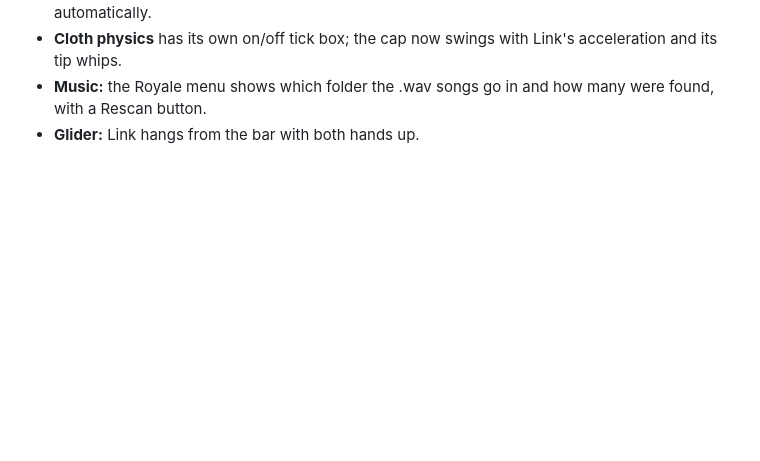
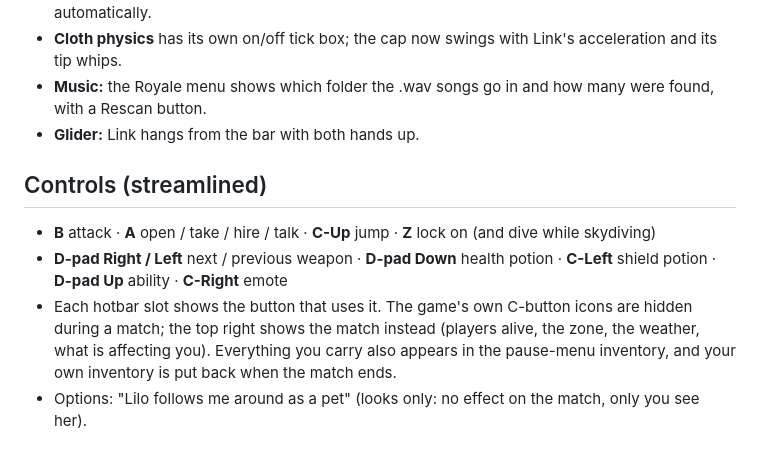
Before and after one commit to tdprinting/OOT-Fornite, a Markdown page: docs/PLAY.md, the part around the change. Rendered like a GitHub page; blank space fills up the shorter version.

Commit message:
Docs: controls, custom models
Co-Authored-By: Claude Sonnet 5.5 <noreply@anthropic.com>
Claude-Session: https://claude.ai/code/session_01GZybJJTakC9QAogooN8syC

```diff
--- a/docs/PLAY.md
+++ b/docs/PLAY.md
@@ -136,3 +136,11 @@ The host picks the place in the lobby: **Hyrule Field** (a huge arena with place
 - **Cloth physics** has its own on/off tick box; the cap now swings with Link's acceleration and its tip whips.
 - **Music:** the Royale menu shows which folder the .wav songs go in and how many were found, with a Rescan button.
 - **Glider:** Link hangs from the bar with both hands up.
+
+## Controls (streamlined)
+- **B** attack · **A** open / take / hire / talk · **C-Up** jump · **Z** lock on (and dive while skydiving)
+- **D-pad Right / Left** next / previous weapon · **D-pad Down** health potion · **C-Left** shield potion · **D-pad Up** ability · **C-Right** emote
+- Each hotbar slot shows the button that uses it. The game's own C-button icons are hidden during a match; the top right shows the match instead
+  (players alive, the zone, the weather, what is affecting you). Everything you carry also appears in the pause-menu inventory, and your own
+  inventory is put back when the match ends.
+- Options: "Lilo follows me around as a pet" (looks only: no effect on the match, only you see her).
```
Also changed, not shown: docs/CUSTOM_MODELS.md (added, +12 -0 lines).
